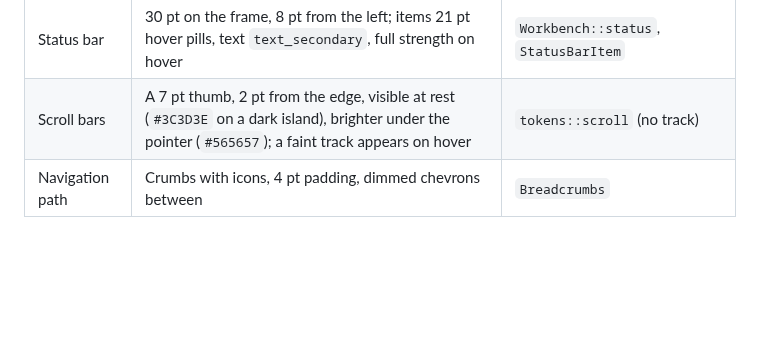
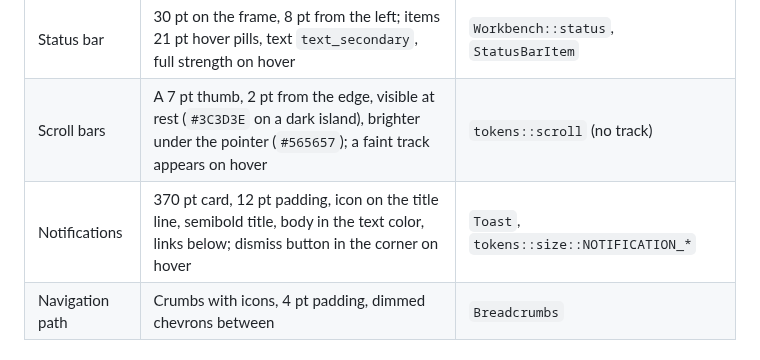
Before and after one commit to archipel-dev/kit, a Markdown page: docs/component-map.md, the part around the change. Drawn GitHub-style; blank space fills up the shorter version.

```diff
--- a/docs/component-map.md
+++ b/docs/component-map.md
@@ -109,6 +109,7 @@ pointer and keyboard and recording the screen at 60 fps. The kit reproduces each
 | Tooltip linger | Help tooltips stay about 0.5 s after the pointer leaves, so links in them can be reached | Not reproduced: kit tooltips have no links |
 | Status bar | 30 pt on the frame, 8 pt from the left; items 21 pt hover pills, text `text_secondary`, full strength on hover | `Workbench::status`, `StatusBarItem` |
 | Scroll bars | A 7 pt thumb, 2 pt from the edge, visible at rest (`#3C3D3E` on a dark island), brighter under the pointer (`#565657`); a faint track appears on hover | `tokens::scroll` (no track) |
+| Notifications | 370 pt card, 12 pt padding, icon on the title line, semibold title, body in the text color, links below; dismiss button in the corner on hover | `Toast`, `tokens::size::NOTIFICATION_*` |
 | Navigation path | Crumbs with icons, 4 pt padding, dimmed chevrons between | `Breadcrumbs` |
 
 ## Fixed invariants
```
Also changed, not shown: docs/components/img/toast.dark.png, docs/components/img/toast.light.png, 2 other files.
